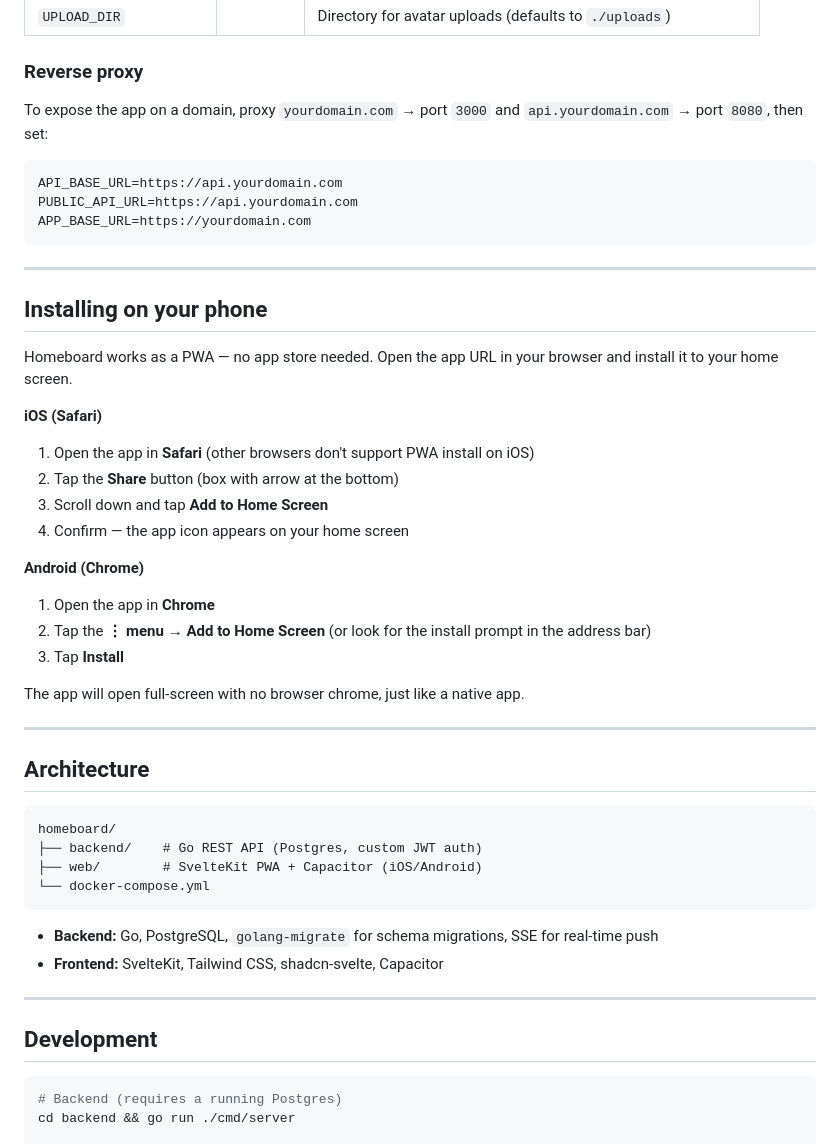
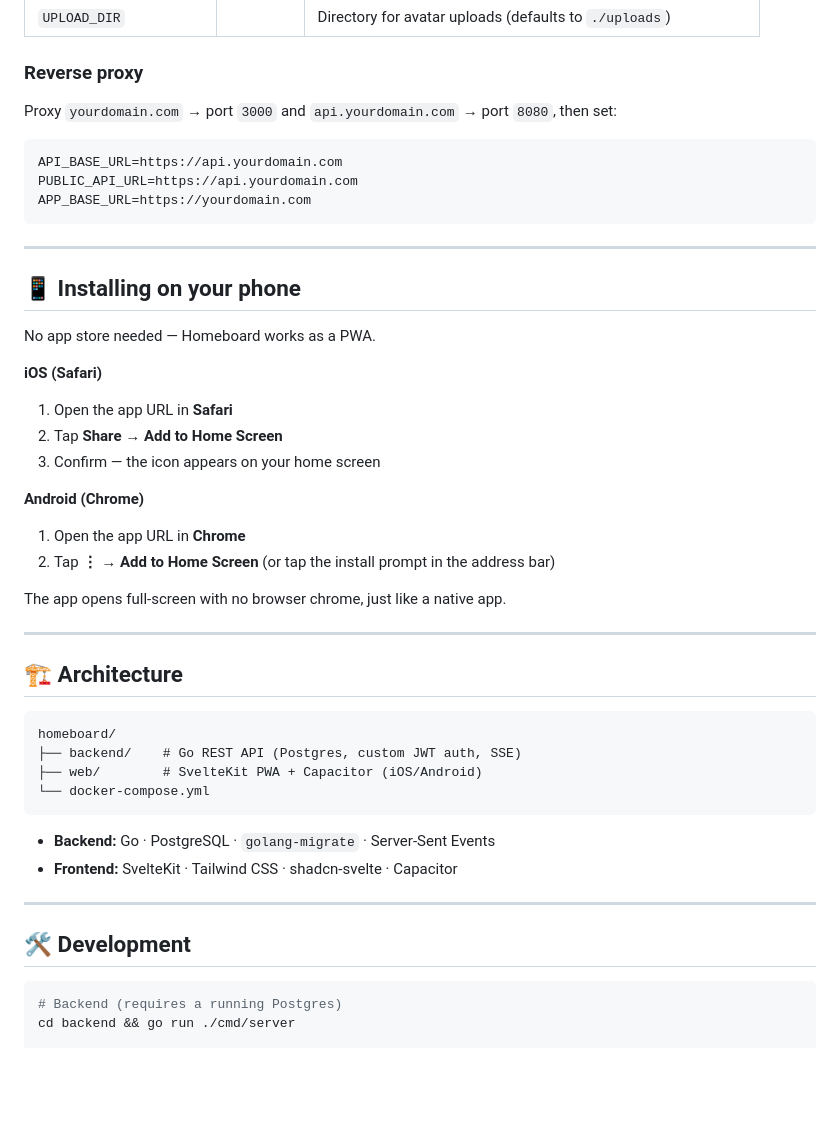
Before and after one commit to pidanou/homeboard, a Markdown page: README.md, the part around one of its changes. GitHub-like rendering; blank space fills up the shorter version.

````diff
--- a/README.md
+++ b/README.md
@@ -61,7 +80,7 @@ The app is now running at `http://localhost:3000`. The API is at `http://localho
 
 ### Reverse proxy
 
-To expose the app on a domain, proxy `yourdomain.com` → port `3000` and `api.yourdomain.com` → port `8080`, then set:
+Proxy `yourdomain.com` → port `3000` and `api.yourdomain.com` → port `8080`, then set:
 
 ```env
 API_BASE_URL=https://api.yourdomain.com
@@ -71,40 +90,38 @@ APP_BASE_URL=https://yourdomain.com
 
 ---
 
-## Installing on your phone
+## 📱 Installing on your phone
 
-Homeboard works as a PWA — no app store needed. Open the app URL in your browser and install it to your home screen.
+No app store needed — Homeboard works as a PWA.
 
 **iOS (Safari)**
-1. Open the app in **Safari** (other browsers don't support PWA install on iOS)
-2. Tap the **Share** button (box with arrow at the bottom)
-3. Scroll down and tap **Add to Home Screen**
-4. Confirm — the app icon appears on your home screen
+1. Open the app URL in **Safari**
+2. Tap **Share** → **Add to Home Screen**
+3. Confirm — the icon appears on your home screen
 
 **Android (Chrome)**
-1. Open the app in **Chrome**
-2. Tap the **⋮ menu** → **Add to Home Screen** (or look for the install prompt in the address bar)
-3. Tap **Install**
+1. Open the app URL in **Chrome**
+2. Tap **⋮** → **Add to Home Screen** (or tap the install prompt in the address bar)
 
-The app will open full-screen with no browser chrome, just like a native app.
+The app opens full-screen with no browser chrome, just like a native app.
 
 ---
 
-## Architecture
+## 🏗 Architecture
 
 ```
 homeboard/
-├── backend/    # Go REST API (Postgres, custom JWT auth)
+├── backend/    # Go REST API (Postgres, custom JWT auth, SSE)
 ├── web/        # SvelteKit PWA + Capacitor (iOS/Android)
 └── docker-compose.yml
 ```
 
-- **Backend:** Go, PostgreSQL, `golang-migrate` for schema migrations, SSE for real-time push
-- **Frontend:** SvelteKit, Tailwind CSS, shadcn-svelte, Capacitor
+- **Backend:** Go · PostgreSQL · `golang-migrate` · Server-Sent Events
+- **Frontend:** SvelteKit · Tailwind CSS · shadcn-svelte · Capacitor
 
 ---
 
-## Development
+## 🛠 Development
 
 ```bash
 # Backend (requires a running Postgres)
````
Also changed, not shown: other parts of README.md (+47 -28 lines).
